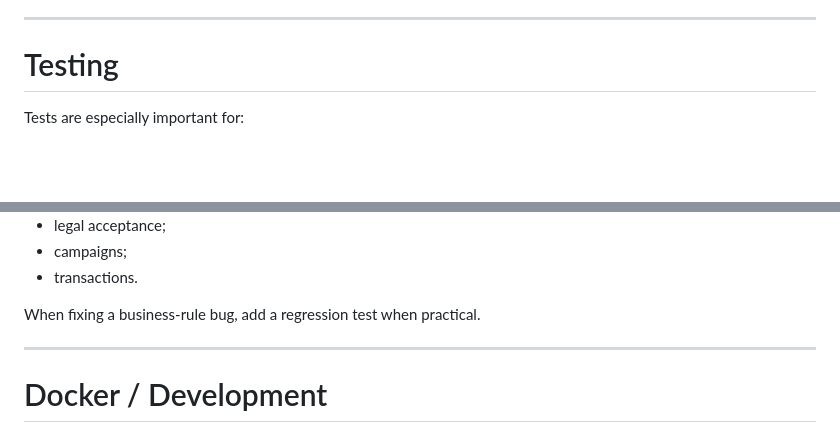
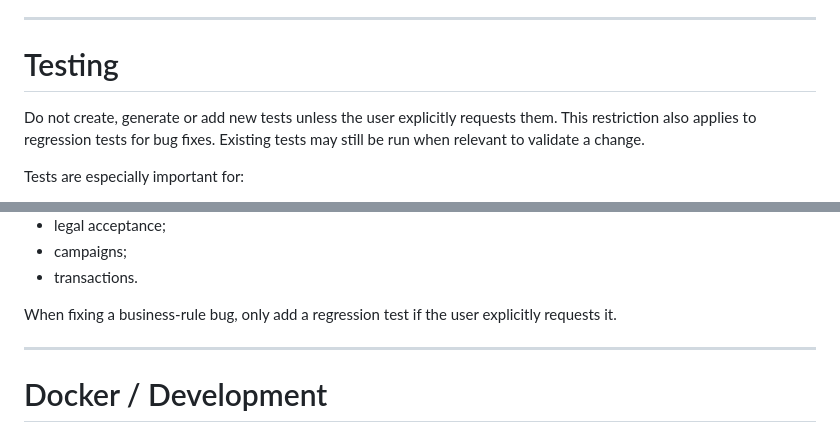
Before and after one commit to hlfs12345/fastapi-backend-template, a Markdown page: AGENTS.md, 2 parts joined by grey strips. GitHub-like rendering; blank space fills up the shorter version.

Commit message:
docs: clarify test creation policy

```diff
--- a/AGENTS.md
+++ b/AGENTS.md
@@ -650,6 +650,10 @@ Design for:
 
 # Testing
 
+Do not create, generate or add new tests unless the user explicitly requests them.
+This restriction also applies to regression tests for bug fixes.
+Existing tests may still be run when relevant to validate a change.
+
 Tests are especially important for:
 
 * tenant isolation;
@@ -664,7 +668,7 @@ Tests are especially important for:
 * campaigns;
 * transactions.
 
-When fixing a business-rule bug, add a regression test when practical.
+When fixing a business-rule bug, only add a regression test if the user explicitly requests it.
 
 ---
 
```
